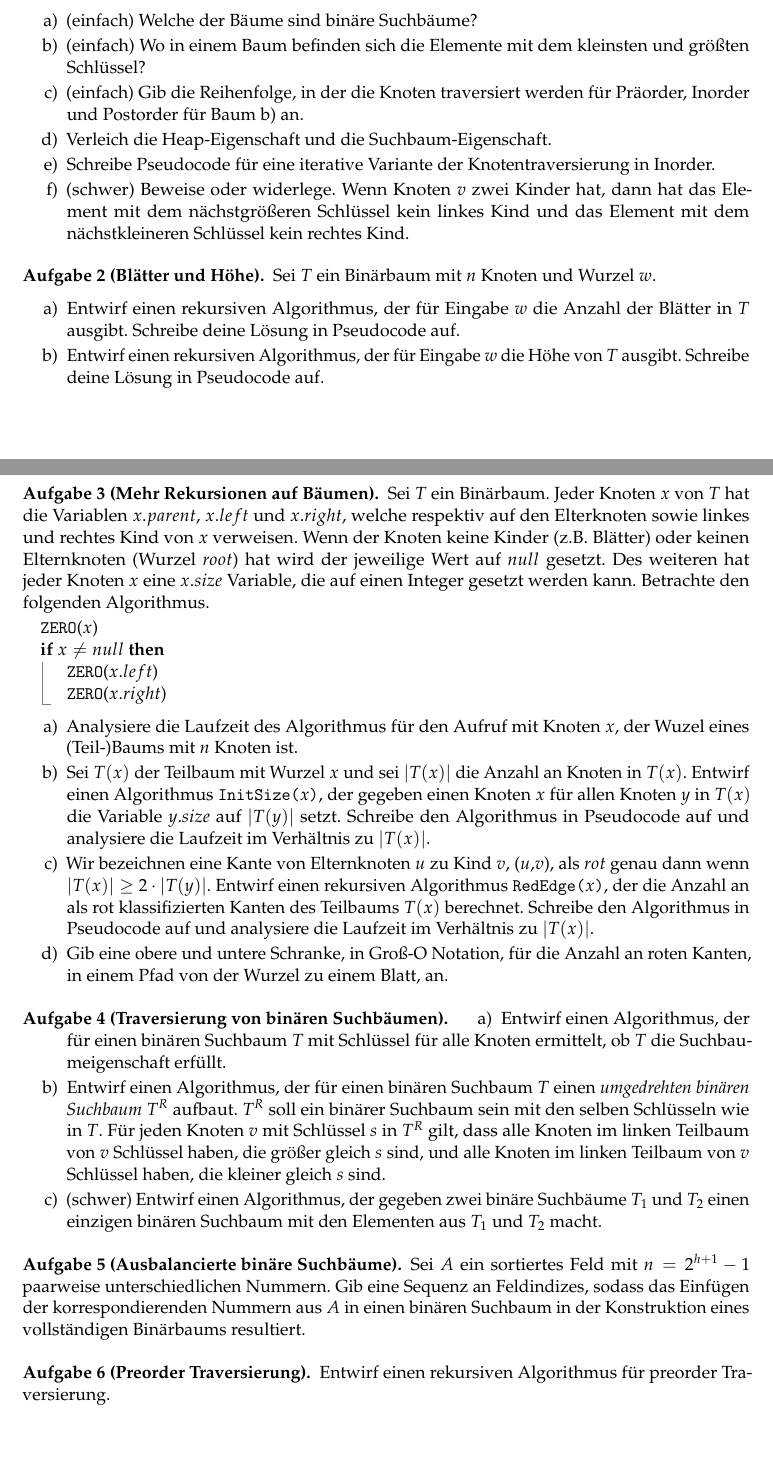
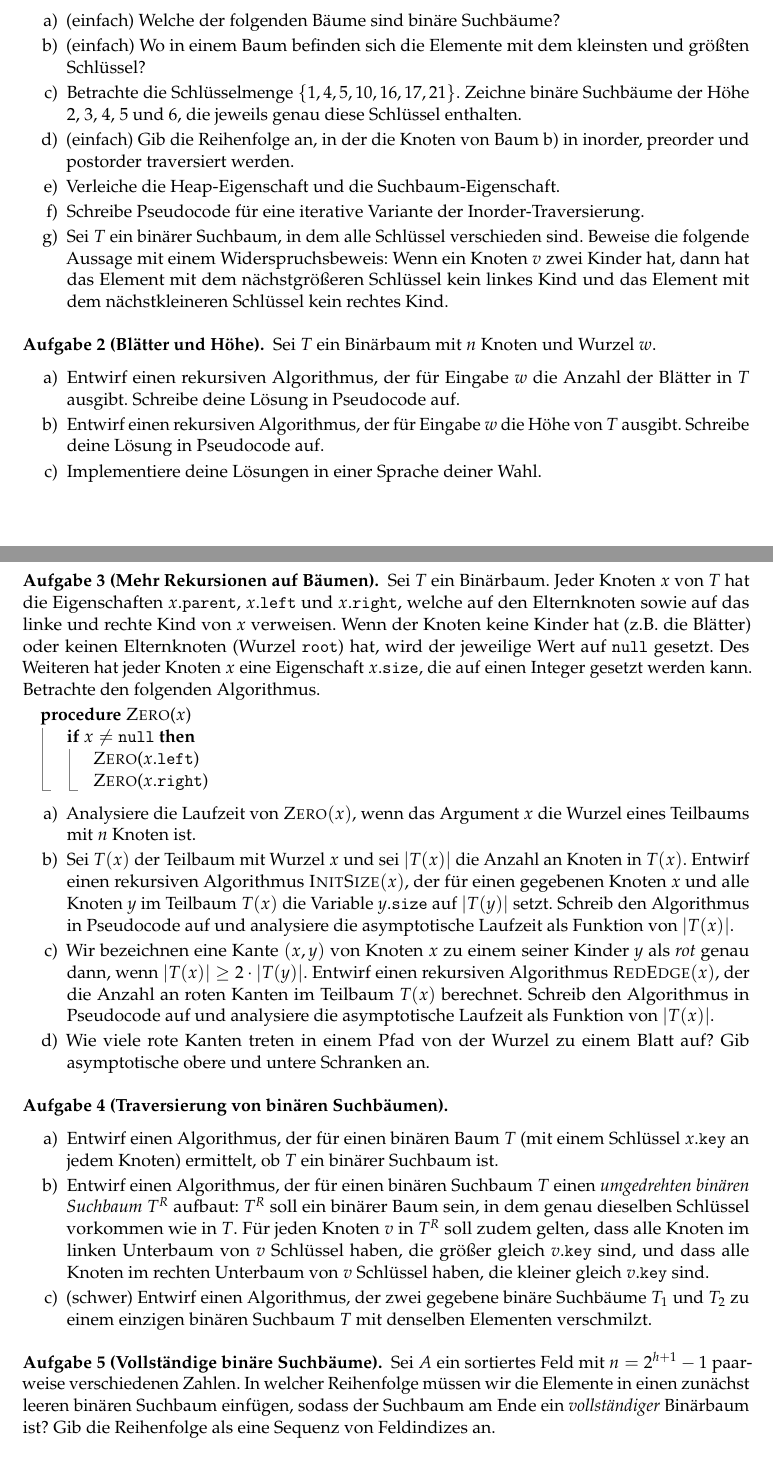
Before and after one commit to goethe-tcs/algo1-exercises, a LaTeX document (binarysearchtrees-wochenplan.tex): two parts of pages 1 and 2 of 3, joined at a grey line, cut so that both start at the same text. Compiled offline with pdfLaTeX.

Commit message:
Größere Glättungen.

```diff
--- a/binarysearchtrees-wochenplan.tex
+++ b/binarysearchtrees-wochenplan.tex
@@ -17,13 +17,16 @@ Lies CLRS Kapitel 12 ohne 12.4 und schau das Video der Woche.
 \section*{Dienstag}
 \begin{aufgabe}[Binärbaumeigenschaften]\label{tue-first}\mbox{}
 	\begin{enumerate}
-		\item (\warmup) Welche der Bäume sind binäre Suchbäume?
+		\item (\warmup) Welche der folgenden Bäume sind binäre Suchbäume?
+		% tikz magic
 		\item (\warmup) Wo in einem Baum befinden sich die Elemente mit dem kleinsten und größten Schlüssel?
-		\item (\warmup) Gib die Reihenfolge, in der die Knoten traversiert werden für Präorder, Inorder und Postorder für Baum b) an.
-		\item Verleich die Heap-Eigenschaft und die Suchbaum-Eigenschaft.
-		\item Schreibe Pseudocode für eine iterative Variante der Knotentraversierung in Inorder.
-		\item (\hard) Beweise oder widerlege.
-		Wenn Knoten $v$ zwei Kinder hat, dann hat das Element mit dem nächstgrößeren Schlüssel kein linkes Kind und das Element mit dem nächstkleineren Schlüssel kein rechtes Kind.
+		\item Betrachte die Schlüsselmenge $\{1, 4, 5, 10, 16, 17, 21\}$. Zeichne binäre Suchbäume der Höhe 2, 3, 4, 5 und 6, die jeweils genau diese Schlüssel enthalten.
+		\item (\warmup) Gib die Reihenfolge an, in der die Knoten von Baum b) in inorder, preorder und postorder traversiert werden.
+		\item Verleiche die Heap-Eigenschaft und die Suchbaum-Eigenschaft.
+		\item Schreibe Pseudocode für eine iterative Variante der Inorder-Traversierung.
+		\item Sei $T$ ein binärer Suchbaum, in dem alle Schlüssel verschieden sind.
+		Beweise die folgende Aussage mit einem Widerspruchsbeweis:
+		Wenn ein Knoten $v$ zwei Kinder hat, dann hat das Element mit dem nächstgrößeren Schlüssel kein linkes Kind und das Element mit dem nächstkleineren Schlüssel kein rechtes Kind.
 	\end{enumerate}
 \end{aufgabe}
 
@@ -34,53 +37,50 @@ Lies CLRS Kapitel 12 ohne 12.4 und schau das Video der Woche.
 		Schreibe deine Lösung in Pseudocode auf.
 		\item Entwirf einen rekursiven Algorithmus, der für Eingabe $w$ die Höhe von $T$ ausgibt.
 		Schreibe deine Lösung in Pseudocode auf.
-		\ifthenelse{\boolean{programming}}{
-		\item Implementiere deine Lösung in einer Sprache deiner Wahl.
-		}{}
+		\item Implementiere deine Lösungen in einer Sprache deiner Wahl.
 	\end{enumerate}
 \end{aufgabe}
 
 \begin{aufgabe}[Mehr Rekursionen auf Bäumen]
 	Sei $T$ ein Binärbaum.
-	Jeder Knoten $x$ von $T$ hat die Variablen $x.parent$, $x.left$ und $x.right$, welche respektiv auf den Elterknoten sowie linkes und rechtes Kind von $x$ verweisen.
-	Wenn der Knoten keine Kinder (z.B. Blätter) oder keinen Elternknoten (Wurzel $root$) hat wird der jeweilige Wert auf $null$ gesetzt.
-	Des weiteren hat jeder Knoten $x$ eine $x.size$ Variable, die auf einen Integer gesetzt werden kann.
+	Jeder Knoten $x$ von $T$ hat die Eigenschaften $x.\texttt{parent}$, $x.\texttt{left}$ und $x.\texttt{right}$, welche auf den Elternknoten sowie auf das linke und rechte Kind von $x$ verweisen.
+	Wenn der Knoten keine Kinder hat (z.B. die Blätter) oder keinen Elternknoten (Wurzel \texttt{root}) hat, wird der jeweilige Wert auf \texttt{null} gesetzt.
+	Des Weiteren hat jeder Knoten $x$ eine Eigenschaft $x.\texttt{size}$, die auf einen Integer gesetzt werden kann.
 	Betrachte den folgenden Algorithmus.
 	\begin{algorithmic}
-		\State {\texttt{ZERO}($x$)}
-		\If{$x\neq null$}
-			\State{\texttt{ZERO}($x.left$)}
-			\State{\texttt{ZERO}($x.right$)}
+		\Procedure{Zero}{$x$}
+		\If{$x\neq \texttt{null}$}
+			\State{\Call{Zero}{$x.\texttt{left}$}}
+			\State{\Call{Zero}{$x.\texttt{right}$}}
 		\EndIf
+		\EndProcedure
 	\end{algorithmic}
-
 	\begin{enumerate}
-		\item Analysiere die Laufzeit des Algorithmus für den Aufruf mit Knoten $x$, der Wuzel eines (Teil-)Baums mit $n$ Knoten ist.
+		\item Analysiere die Laufzeit von \textsc{Zero}$(x)$, wenn das Argument $x$ die Wurzel eines Teilbaums mit $n$ Knoten ist.
 		\item Sei $T(x)$ der Teilbaum mit Wurzel $x$ und sei $|T(x)|$ die Anzahl an Knoten in $T(x)$.
-		Entwirf einen Algorithmus \texttt{InitSize($x$)}, der gegeben einen Knoten $x$ für allen Knoten $y$ in $T(x)$ die Variable $y.size$ auf $|T(y)|$ setzt.
-		Schreibe den Algorithmus in Pseudocode auf und analysiere die Laufzeit im Verhältnis zu $|T(x)|$.
-		\item Wir bezeichnen eine Kante von Elternknoten $u$ zu Kind $v$, ($u$,$v$), als $rot$ genau dann wenn $|T(x)| \geq 2\cdot|T(y)|$.
-		Entwirf einen rekursiven Algorithmus \texttt{RedEdge($x$)}, der die Anzahl an als rot klassifizierten Kanten des Teilbaums $T(x)$ berechnet.
-		Schreibe den Algorithmus in Pseudocode auf und analysiere die Laufzeit im Verhältnis zu $|T(x)|$.
-		\item Gib eine obere und untere Schranke, in Groß-O Notation, für die Anzahl an roten Kanten, in einem Pfad von der Wurzel zu einem Blatt, an.
+		Entwirf einen rekursiven Algorithmus \textsc{InitSize$(x)$}, der für einen gegebenen Knoten $x$ und alle Knoten~$y$ im Teilbaum $T(x)$ die Variable $y.\texttt{size}$ auf $|T(y)|$ setzt.
+		Schreib den Algorithmus in Pseudocode auf und analysiere die asymptotische Laufzeit als Funktion von $|T(x)|$.
+		\item Wir bezeichnen eine Kante $(x,y)$ von Knoten $x$ zu einem seiner Kinder $y$ als \emph{rot} genau dann, wenn $|T(x)| \geq 2\cdot|T(y)|$.
+		Entwirf einen rekursiven Algorithmus \textsc{RedEdge$(x)$}, der die Anzahl an roten Kanten im Teilbaum $T(x)$ berechnet.
+		Schreib den Algorithmus in Pseudocode auf und analysiere die asymptotische Laufzeit als Funktion von $|T(x)|$.
+		\item Wie viele rote Kanten treten in einem Pfad von der Wurzel zu einem Blatt auf?
+		Gib asymptotische obere und untere Schranken an.
 	\end{enumerate}
 \end{aufgabe}
 
-\begin{aufgabe}[Traversierung von binären Suchbäumen]
+\begin{aufgabe}[Traversierung von binären Suchbäumen]\mbox{}
 	\begin{enumerate}
-		\item Entwirf einen Algorithmus, der für einen binären Suchbaum $T$ mit Schlüssel für alle Knoten ermittelt, ob $T$ die Suchbaumeigenschaft erfüllt.
-		\item Entwirf einen Algorithmus, der für einen binären Suchbaum $T$ einen \textit{umgedrehten binären Suchbaum} $T^R$ aufbaut.
-		$T^R$ soll ein binärer Suchbaum sein mit den selben Schlüsseln wie in $T$.
-		Für jeden Knoten $v$ mit Schlüssel $s$ in $T^R$ gilt, dass alle Knoten im linken Teilbaum von $v$ Schlüssel haben, die größer gleich $s$ sind, und alle Knoten im linken Teilbaum von $v$ Schlüssel haben, die kleiner gleich $s$ sind.
-		\item (\hard) Entwirf einen Algorithmus, der gegeben zwei binäre Suchbäume $T_1$ und $T_2$ einen einzigen binären Suchbaum mit den Elementen aus $T_1$ und $T_2$ macht.
+		\item Entwirf einen Algorithmus, der für einen binären Baum $T$ (mit einem Schlüssel $x.\texttt{key}$ an jedem Knoten) ermittelt, ob $T$ ein binärer Suchbaum ist.
+		\item Entwirf einen Algorithmus, der für einen binären Suchbaum $T$ einen \textit{umgedrehten binären Suchbaum} $T^R$ aufbaut:
+		$T^R$ soll ein binärer Baum sein, in dem genau dieselben Schlüssel vorkommen wie in $T$.
+		Für jeden Knoten $v$ in $T^R$ soll zudem gelten, dass alle Knoten im linken Unterbaum von $v$ Schlüssel haben, die größer gleich $v.\texttt{key}$ sind, und dass alle Knoten im rechten Unterbaum von $v$ Schlüssel haben, die kleiner gleich $v.\texttt{key}$ sind.
+		\item (\hard) Entwirf einen Algorithmus, der zwei gegebene binäre Suchbäume $T_1$ und $T_2$ zu einem einzigen binären Suchbaum $T$ mit denselben Elementen verschmilzt.
 	\end{enumerate}
 \end{aufgabe}
 
-\begin{aufgabe}[Ausbalancierte binäre Suchbäume]
-	Sei $A$ ein sortiertes Feld mit $n = 2^{h+1}-1$ paarweise unterschiedlichen Nummern.
-	Gib eine Sequenz an Feldindizes, sodass das Einfügen der korrespondierenden Nummern aus $A$ in einen binären Suchbaum in der Konstruktion eines vollständigen Binärbaums resultiert.
+\begin{aufgabe}[Vollständige binäre Suchbäume]
+	Sei $A$ ein sortiertes Feld mit $n = 2^{h+1}-1$ paarweise verschiedenen Zahlen.
+	In welcher Reihenfolge müssen wir die Elemente in einen zunächst leeren binären Suchbaum einfügen, sodass der Suchbaum am Ende ein \emph{vollständiger} Binärbaum ist?
+	Gib die Reihenfolge als eine Sequenz von Feldindizes an.
 \end{aufgabe}
 
-\begin{aufgabe}[Preorder Traversierung]
-	Entwirf einen rekursiven Algorithmus für preorder Traversierung.
-	\ifthenelse{\boolean{programming}}{Implementiere den Algorithmus in einer Sprache deiner Wahl.}{}
```
Also changed, not shown: binarysearchtrees-wochenplan.tex (44 more changed lines).
